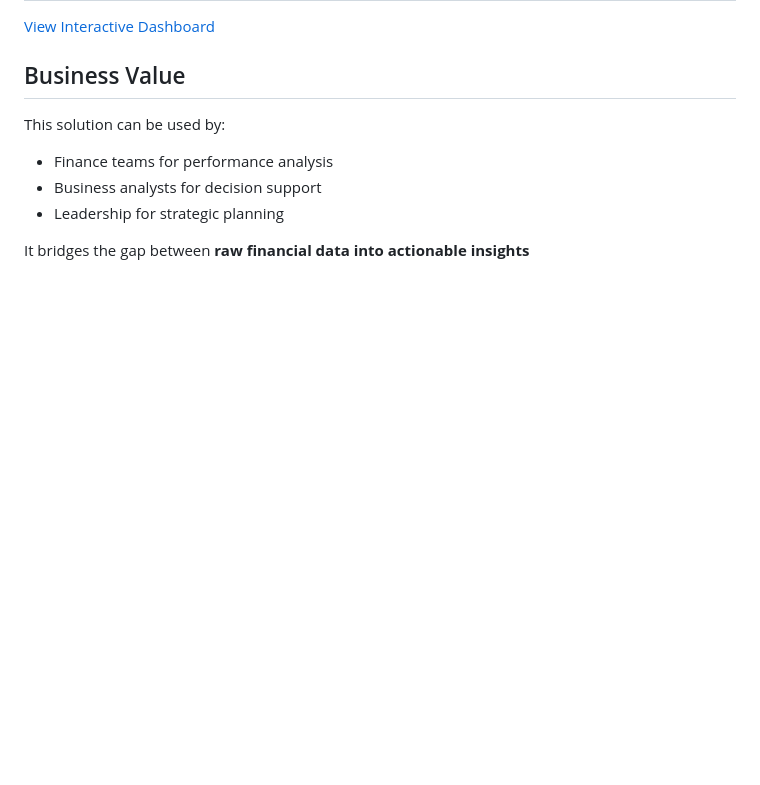
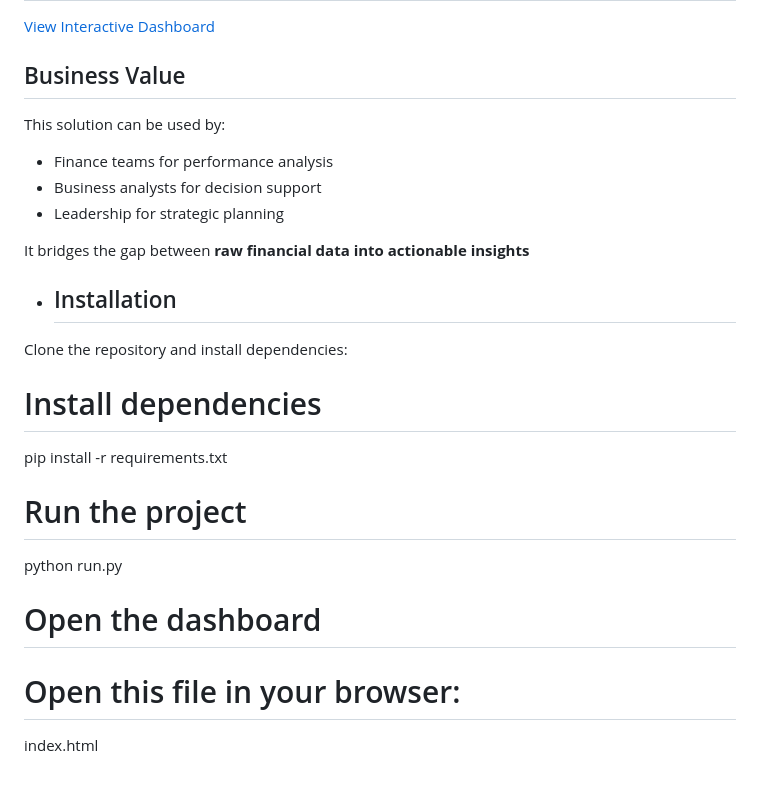
Before and after one commit to Matrix36912/Financial-Intelligence-Dashboard, a Markdown page: README.md, the part around the change. Drawn GitHub-style; blank space fills up the shorter version.

```diff
--- a/README.md
+++ b/README.md
@@ -92,3 +92,16 @@ This solution can be used by:
 - Leadership for strategic planning
 
 It bridges the gap between **raw financial data into actionable insights**
+
+- ## Installation
+
+Clone the repository and install dependencies:
+# Install dependencies
+pip install -r requirements.txt
+
+# Run the project
+python run.py
+
+# Open the dashboard
+# Open this file in your browser:
+index.html
```
